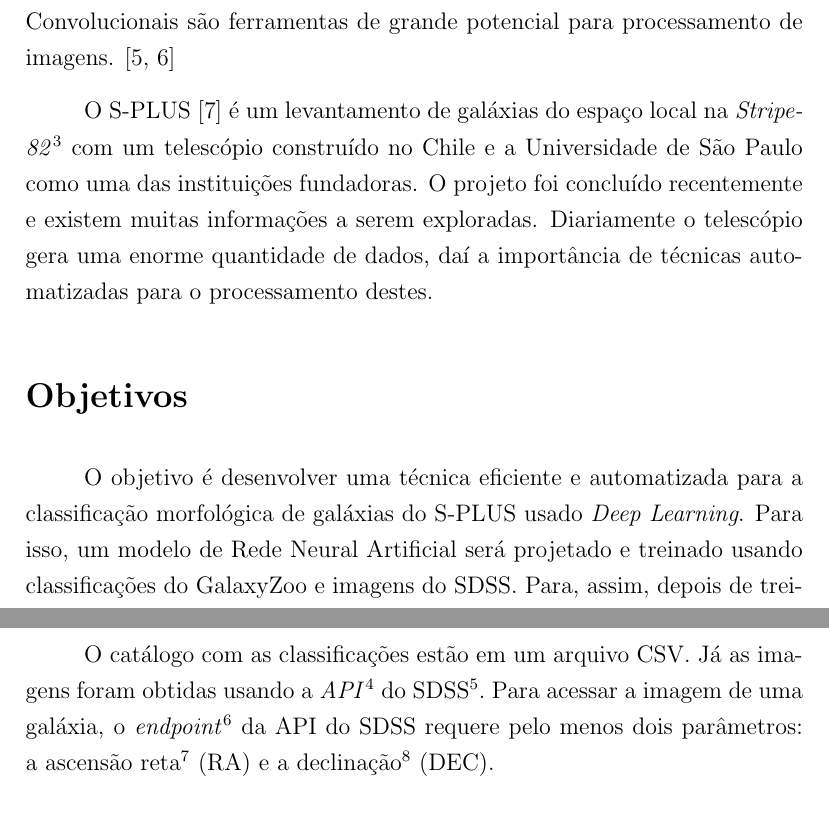
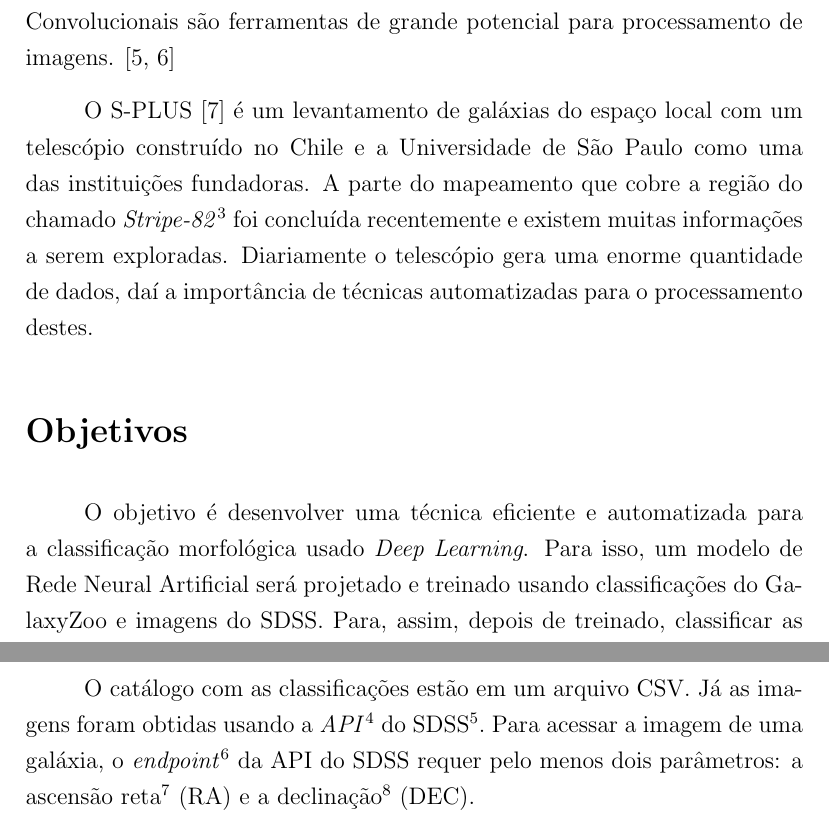
Before and after one commit to nmcardoso/ic-reports, a LaTeX document (2020/main.tex, which reads 2020/sections/introduction.tex, 2020/sections/methods.tex, 2020/sections/objectives.tex): two parts of pages 3 and 5 of 13, joined at a grey line, cut so that both start at the same text. Compiled offline with pdfLaTeX.

Commit message:
revisão Cláudia

```diff
--- a/2020/sections/introduction.tex
+++ b/2020/sections/introduction.tex
@@ -13,6 +13,6 @@ As formas predominantes de grandes galáxias na natureza são elípticas e espir
 
 O GalaxyZoo\footnote{https://galaxyzoo.org.} é um projeto \emph{citizen science} realizado com auxílio de cidadãos, a maioria sem vínculo acadêmico, que contribuem com seus conhecimentos e observações. A segunda liberação de dados do GalaxyZoo possui um catálogo com classificações morfológicas de trezentas mil imagens de galáxias do SDSS\footnote{SDSS: Sloan Digital Sky Survey -- https://www.sdss.org.} feitas por voluntários e acuradas segundo o método de Hart et al. \cite{hart2016}
 
-Com o avanço dos levantamentos (\emph{surveys}) digitais, é substancial a criação de métodos rápidos e automatizados a para classificação morfológica de galáxias sem a perda da acurácia da tradicional classificação visual. \cite{yamauchi2005} O uso de \emph{Deep Learning} tem mostrado bons resultados e as Redes Neurais Convolucionais são ferramentas de grande potencial para processamento de imagens. \cite{barchi2020, dai2018}
+Com o avanço dos levantamentos (\emph{surveys}) digitais, é substancial a criação de métodos rápidos e automatizados para a classificação morfológica de galáxias sem a perda da acurácia da tradicional classificação visual. \cite{yamauchi2005} O uso de \emph{Deep Learning} tem mostrado bons resultados e as Redes Neurais Convolucionais são ferramentas de grande potencial para processamento de imagens. \cite{barchi2020, dai2018}
 
-O S-PLUS \cite{oliveira2019} é um levantamento de galáxias do espaço local na \emph{Stripe-82}\footnote{É um campo equatorial do céu de 300 graus$^{2}$. Cobre a região com ascensão reta das 20:00h às 4:00h e declinação de -1,26$^{\circ}$ a +1,26$^{\circ}$.} com um telescópio construído no Chile e a Universidade de São Paulo como uma das instituições fundadoras. O projeto foi concluído recentemente e existem muitas informações a serem exploradas. Diariamente o telescópio gera uma enorme quantidade de dados, daí a importância de técnicas automatizadas para o processamento destes.
+O S-PLUS \cite{oliveira2019} é um levantamento de galáxias do espaço local com um telescópio construído no Chile e a Universidade de São Paulo como uma das instituições fundadoras. A parte do mapeamento que cobre a região do chamado \emph{Stripe-82}\footnote{É um campo equatorial do céu de 300 graus$^{2}$. Cobre a região com ascensão reta das 20:00h às 4:00h e declinação de -1,26$^{\circ}$ a +1,26$^{\circ}$.} foi concluída recentemente e existem muitas informações a serem exploradas. Diariamente o telescópio gera uma enorme quantidade de dados, daí a importância de técnicas automatizadas para o processamento destes.
--- a/2020/sections/methods.tex
+++ b/2020/sections/methods.tex
@@ -30,7 +30,7 @@ A fonte dos dados são GalaxyZoo, que contém as classificações morfológicas,
   \label{fig:galaxy_grid}
 \end{figure}
 
-O catálogo com as classificações estão em um arquivo CSV. Já as imagens foram obtidas usando a \emph{API}\footnote{API: \emph{Application Programming Interface}. É uma interface de comicação entre sistemas.} do SDSS\footnote{Documentação da API: http://skyserver.sdss.org/dr16/en/help/docs/api.aspx.}. Para acessar a imagem de uma galáxia, o \emph{endpoint}\footnote{O endpoint é o ponto final de um canal de comunicação, ou seja, é a URL acessada para executar alguma função no servidor.} da API do SDSS requere pelo menos dois parâmetros: a ascensão reta\footnote{Distância angular de um ponto específico medido para o leste ao longo do equador celeste.} (RA) e a declinação\footnote{Ângulo que localiza um ponto na esfera celeste no sistema de coordenadas equatoriais.} (DEC).
+O catálogo com as classificações estão em um arquivo CSV. Já as imagens foram obtidas usando a \emph{API}\footnote{API: \emph{Application Programming Interface}. É uma interface de comicação entre sistemas.} do SDSS\footnote{Documentação da API: http://skyserver.sdss.org/dr16/en/help/docs/api.aspx.}. Para acessar a imagem de uma galáxia, o \emph{endpoint}\footnote{O endpoint é o ponto final de um canal de comunicação, ou seja, é a URL acessada para executar alguma função no servidor.} da API do SDSS requer pelo menos dois parâmetros: a ascensão reta\footnote{Distância angular de um ponto específico medido para o leste ao longo do equador celeste.} (RA) e a declinação\footnote{Ângulo que localiza um ponto na esfera celeste no sistema de coordenadas equatoriais.} (DEC).
 
 O algorítmo\cite{cardoso2020} baixa todas as imagens de galáxias que estão no catálogo do GalaxyZoo usando a API do SDSS. A figura \ref{fig:galaxy_grid} contém uma amostra de cinquenta imagens de galáxias obtidas pelo algorítmo.
 
--- a/2020/sections/objectives.tex
+++ b/2020/sections/objectives.tex
@@ -1,3 +1,3 @@
 \section*{Objetivos}
 
-O objetivo é desenvolver uma técnica eficiente e automatizada para a  classificação morfológica de galáxias do S-PLUS usado \emph{Deep Learning}. Para isso, um modelo de Rede Neural Artificial será projetado e treinado usando classificações do GalaxyZoo e imagens do SDSS. Para, assim, depois de treinado, classificar as imagens de galáxias do S-PLUS.
+O objetivo é desenvolver uma técnica eficiente e automatizada para a  classificação morfológica usado \emph{Deep Learning}. Para isso, um modelo de Rede Neural Artificial será projetado e treinado usando classificações do GalaxyZoo e imagens do SDSS. Para, assim, depois de treinado, classificar as imagens de galáxias do S-PLUS.
```
Also changed, not shown: 2020/sections/front-page.tex (+1 -1 lines).
